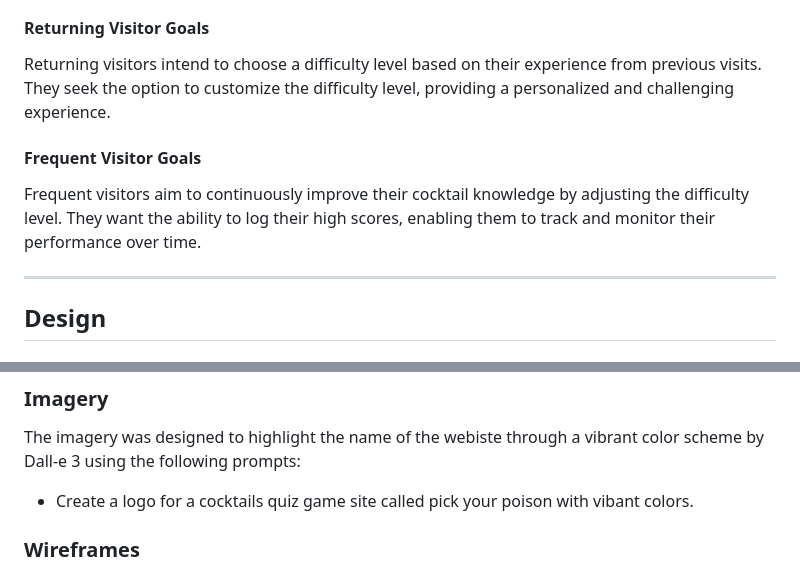
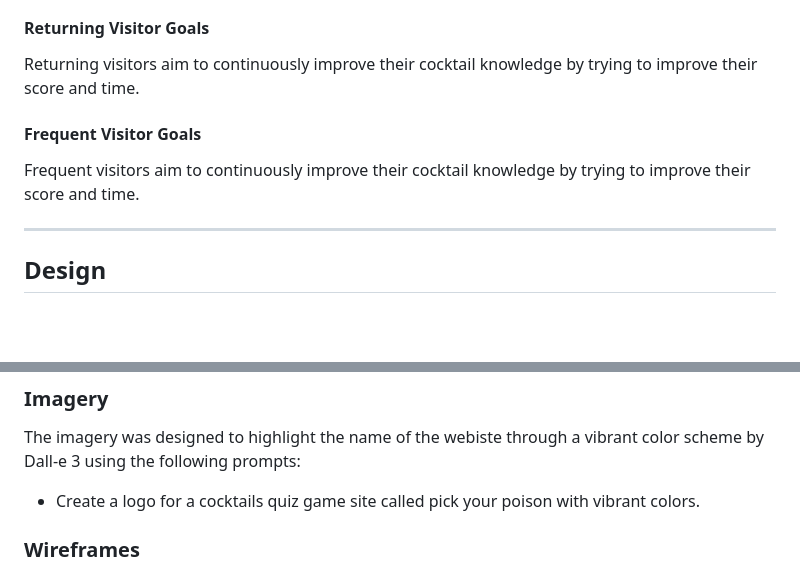
Before and after one commit to redifo/pick-your-poison, a Markdown page: README.md, 2 parts joined by grey strips. GitHub-like rendering; blank space fills up the shorter version.

Commit message:
Update readme visitor goals

```diff
--- a/README.md
+++ b/README.md
@@ -56,13 +56,11 @@ The user prioritizes easy navigation to explore the quiz effortlessly.
 
 #### Returning Visitor Goals
 
-Returning visitors intend to choose a difficulty level based on their experience from previous visits.
-They seek the option to customize the difficulty level, providing a personalized and challenging experience.
+Returning visitors aim to continuously improve their cocktail knowledge by trying to improve their score and time.
 
 #### Frequent Visitor Goals
 
-Frequent visitors aim to continuously improve their cocktail knowledge by adjusting the difficulty level.
-They want the ability to log their high scores, enabling them to track and monitor their performance over time.
+Frequent visitors aim to continuously improve their cocktail knowledge by trying to improve their score and time.
 - - -
 
 ## Design
@@ -107,7 +105,7 @@ Google Fonts was used to import the chosen fonts for use in the site.
 
 The imagery was designed to highlight the name of the webiste through a vibrant color scheme by Dall-e 3 using the following prompts:
 
-* Create a logo for a cocktails quiz game site called pick your poison with vibant colors.
+* Create a logo for a cocktails quiz game site called pick your poison with vibrant colors.
 
 ### Wireframes
 
```
Also changed, not shown: other parts of README.md (+1 -0 lines).
